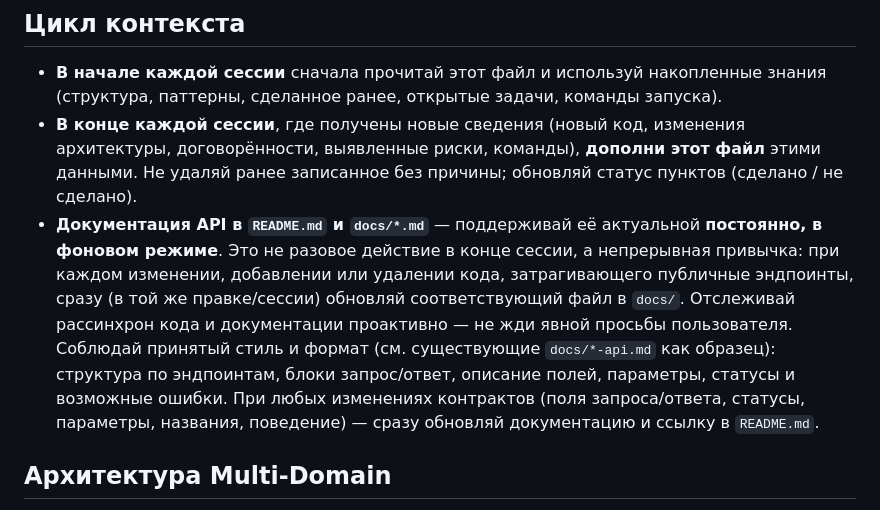
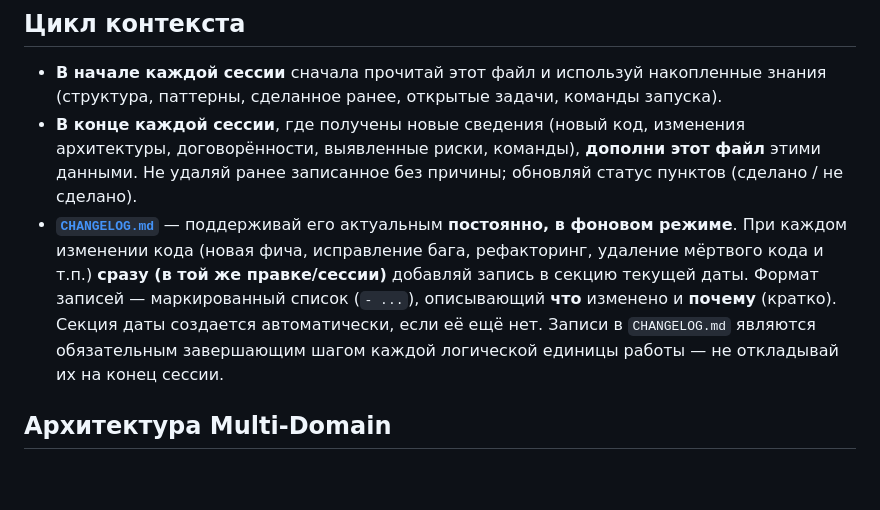
Before and after one commit to poethrenoff/poethrenoff, a Markdown page: AGENTS.md, the part around the change. GitHub-like rendering; blank space fills up the shorter version.

```diff
--- a/AGENTS.md
+++ b/AGENTS.md
@@ -15,16 +15,13 @@
   архитектуры, договорённости, выявленные риски, команды), **дополни этот файл**
   этими данными. Не удаляй ранее записанное без причины; обновляй статус пунктов
   (сделано / не сделано).
-- **Документация API в `README.md` и `docs/*.md`** — поддерживай её актуальной
-  **постоянно, в фоновом режиме**. Это не разовое действие в конце сессии, а
-  непрерывная привычка: при каждом изменении, добавлении или удалении кода,
-  затрагивающего публичные эндпоинты, сразу (в той же правке/сессии) обновляй
-  соответствующий файл в `docs/`. Отслеживай рассинхрон кода и документации
-  проактивно — не жди явной просьбы пользователя. Соблюдай принятый стиль и
-  формат (см. существующие `docs/*-api.md` как образец): структура по эндпоинтам,
-  блоки запрос/ответ, описание полей, параметры, статусы и возможные ошибки.
-  При любых изменениях контрактов (поля запроса/ответа, статусы, параметры,
-  названия, поведение) — сразу обновляй документацию и ссылку в `README.md`.
+- **[`CHANGELOG.md`](CHANGELOG.md)** — поддерживай его актуальным **постоянно, в фоновом
+  режиме**. При каждом изменении кода (новая фича, исправление бага, рефакторинг,
+  удаление мёртвого кода и т.п.) **сразу (в той же правке/сессии)** добавляй запись
+  в секцию текущей даты. Формат записей — маркированный список (`- ...`), описывающий
+  **что** изменено и **почему** (кратко). Секция даты создается автоматически, если
+  её ещё нет. Записи в `CHANGELOG.md` являются обязательным завершающим шагом каждой
+  логической единицы работы — не откладывай их на конец сессии.
 
 ## Архитектура Multi-Domain
 
```
Also changed, not shown: CHANGELOG.md (+28 -0 lines).
